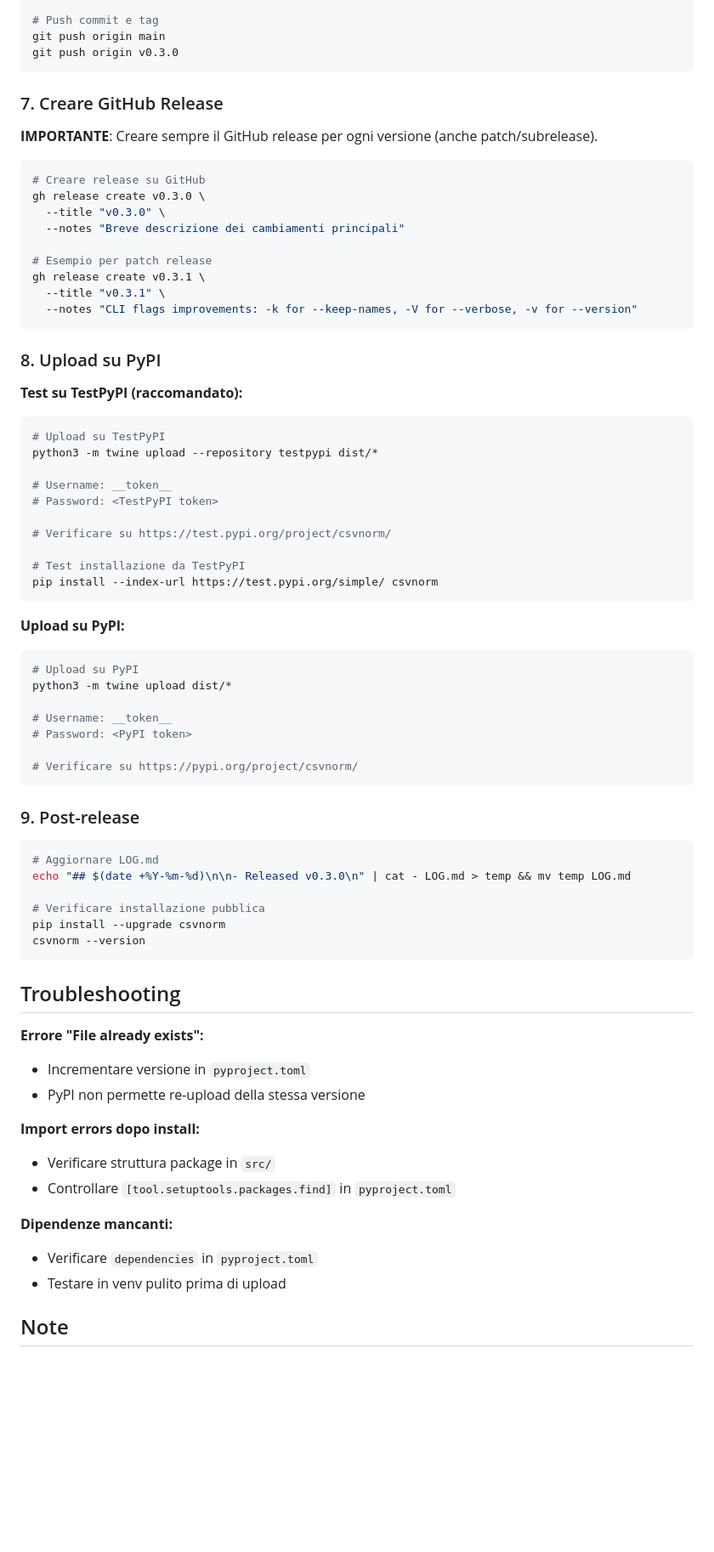
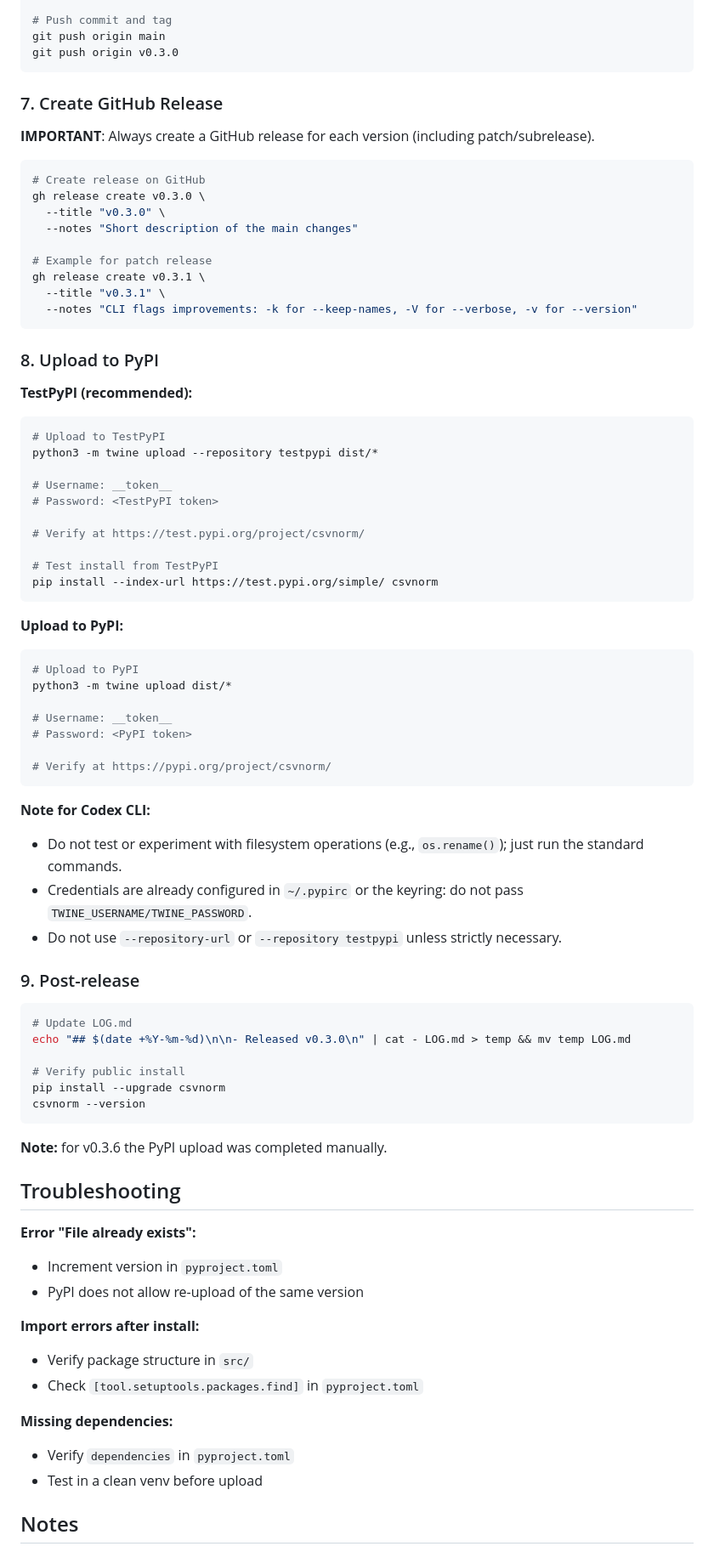
Before and after one commit to aborruso/csvnorm, a Markdown page: DEPLOYMENT.md, the part around one of its changes. Shown at 85% size. Rendered like a GitHub page; blank space fills up the shorter version.

Commit message:
docs: translate deployment guide to English

````diff
--- a/DEPLOYMENT.md
+++ b/DEPLOYMENT.md
@@ -97,79 +97,86 @@ git commit -m "chore: bump version to 0.3.0"
 git tag -a v0.3.0 -m "Release v0.3.0"
 
-# Push commit e tag
+# Push commit and tag
 git push origin main
 git push origin v0.3.0
 ```
 
-### 7. Creare GitHub Release
+### 7. Create GitHub Release
 
-**IMPORTANTE**: Creare sempre il GitHub release per ogni versione (anche patch/subrelease).
+**IMPORTANT**: Always create a GitHub release for each version (including patch/subrelease).
 
 ```bash
-# Creare release su GitHub
+# Create release on GitHub
 gh release create v0.3.0 \
   --title "v0.3.0" \
-  --notes "Breve descrizione dei cambiamenti principali"
+  --notes "Short description of the main changes"
 
-# Esempio per patch release
+# Example for patch release
 gh release create v0.3.1 \
   --title "v0.3.1" \
   --notes "CLI flags improvements: -k for --keep-names, -V for --verbose, -v for --version"
 ```
 
-### 8. Upload su PyPI
+### 8. Upload to PyPI
 
-**Test su TestPyPI (raccomandato):**
+**TestPyPI (recommended):**
 
 ```bash
-# Upload su TestPyPI
+# Upload to TestPyPI
 python3 -m twine upload --repository testpypi dist/*
 
 # Username: __token__
 # Password: <TestPyPI token>
 
-# Verificare su https://test.pypi.org/project/csvnorm/
+# Verify at https://test.pypi.org/project/csvnorm/
 
-# Test installazione da TestPyPI
+# Test install from TestPyPI
 pip install --index-url https://test.pypi.org/simple/ csvnorm
 ```
 
-**Upload su PyPI:**
+**Upload to PyPI:**
 
 ```bash
-# Upload su PyPI
+# Upload to PyPI
 python3 -m twine upload dist/*
 
 # Username: __token__
 # Password: <PyPI token>
 
-# Verificare su https://pypi.org/project/csvnorm/
+# Verify at https://pypi.org/project/csvnorm/
 ```
+
+**Note for Codex CLI:**
+- Do not test or experiment with filesystem operations (e.g., `os.rename()`); just run the standard commands.
+- Credentials are already configured in `~/.pypirc` or the keyring: do not pass `TWINE_USERNAME/TWINE_PASSWORD`.
+- Do not use `--repository-url` or `--repository testpypi` unless strictly necessary.
 
 ### 9. Post-release
 
 ```bash
-# Aggiornare LOG.md
+# Update LOG.md
 echo "## $(date +%Y-%m-%d)\n\n- Released v0.3.0\n" | cat - LOG.md > temp && mv temp LOG.md
 
-# Verificare installazione pubblica
+# Verify public install
 pip install --upgrade csvnorm
 csvnorm --version
 ```
 
+**Note:** for v0.3.6 the PyPI upload was completed manually.
+
 ## Troubleshooting
 
-**Errore "File already exists":**
-- Incrementare versione in `pyproject.toml`
-- PyPI non permette re-upload della stessa versione
+**Error "File already exists":**
+- Increment version in `pyproject.toml`
+- PyPI does not allow re-upload of the same version
 
-**Import errors dopo install:**
-- Verificare struttura package in `src/`
-- Controllare `[tool.setuptools.packages.find]` in `pyproject.toml`
+**Import errors after install:**
+- Verify package structure in `src/`
+- Check `[tool.setuptools.packages.find]` in `pyproject.toml`
 
-**Dipendenze mancanti:**
-- Verificare `dependencies` in `pyproject.toml`
-- Testare in venv pulito prima di upload
+**Missing dependencies:**
+- Verify `dependencies` in `pyproject.toml`
+- Test in a clean venv before upload
 
-## Note
+## Notes
 
````
Also changed, not shown: other parts of DEPLOYMENT.md (+31 -31 lines).
